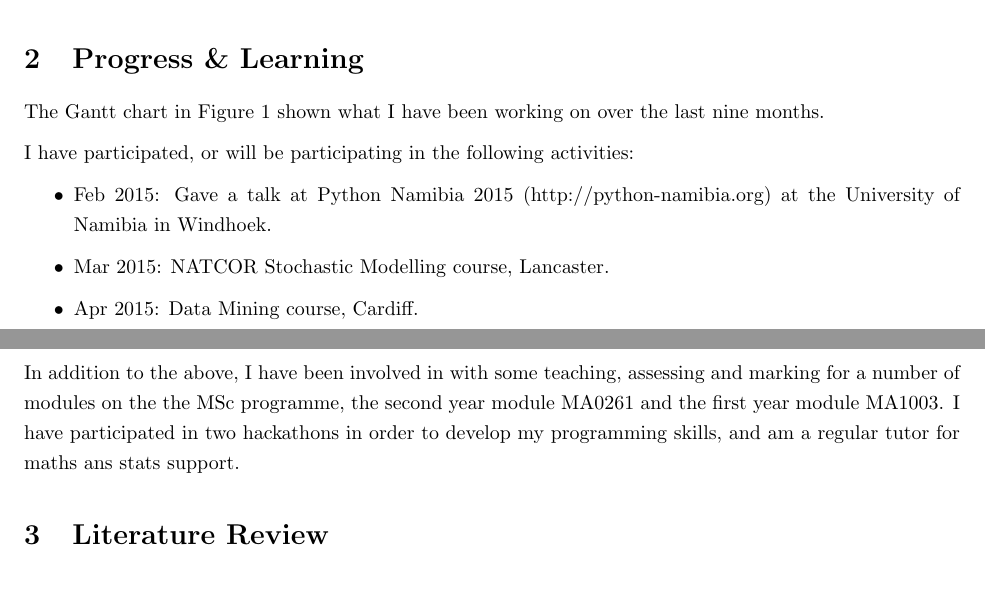
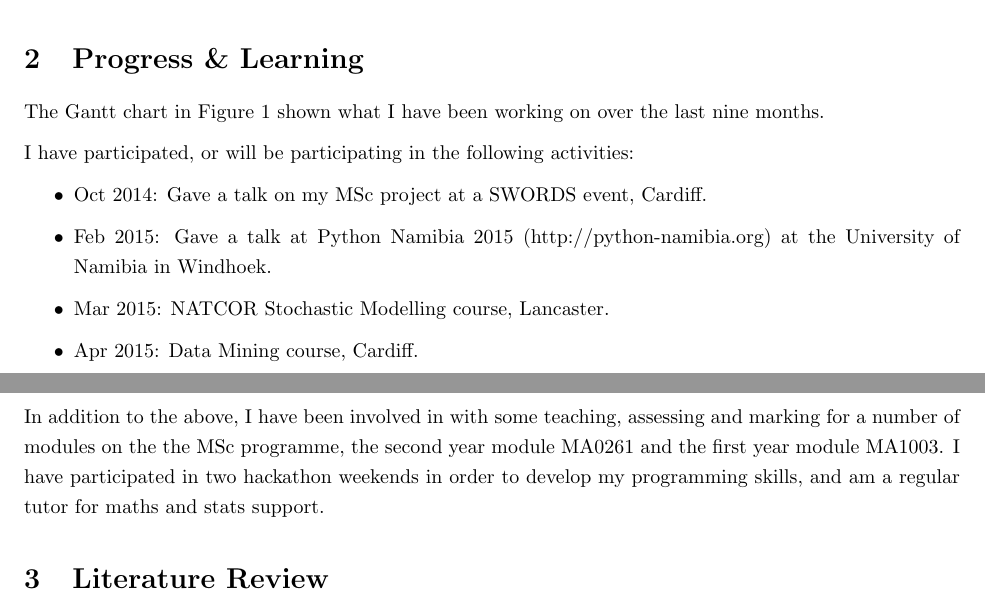
Before and after one commit to geraintpalmer/EndOfYearReview, a LaTeX document (report.tex): two parts of pages 2 and 3 of 24, joined at a grey line, cut so that both start at the same text. Compiled offline with pdfLaTeX.

Commit message:
Slight tweak to wording, add swords event

```diff
--- a/report.tex
+++ b/report.tex
@@ -97,6 +97,7 @@ The Gantt chart in Figure~\ref{fig:progressgantt} shown what I have been working
 
 I have participated, or will be participating in the following activities:
 \begin{itemize}
+    \item Oct 2014: Gave a talk on my MSc project at a SWORDS event, Cardiff.
     \item Feb 2015: Gave a talk at Python Namibia 2015 (http://python-namibia.org) at the University of Namibia in Windhoek.
     \item Mar 2015: NATCOR Stochastic Modelling course, Lancaster.
     \item Apr 2015: Data Mining course, Cardiff.
@@ -108,7 +109,7 @@ I have participated, or will be participating in the following activities:
 \end{itemize}
 
 In addition to the above, I have been involved in with some teaching, assessing and marking for a number of modules on the the MSc programme, the second year module MA0261 and the first year module MA1003.
-I have participated in two hackathons in order to develop my programming skills, and am a regular tutor for maths ans stats support.
+I have participated in two hackathon weekends in order to develop my programming skills, and am a regular tutor for maths and stats support.
 
 
 \section{Literature Review}
```
Also changed, not shown: report.pdf.
